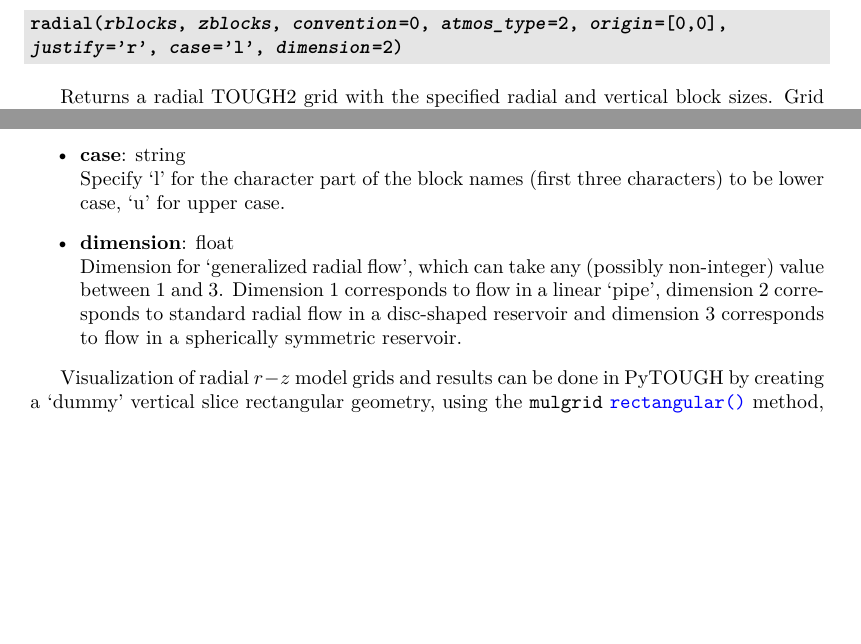
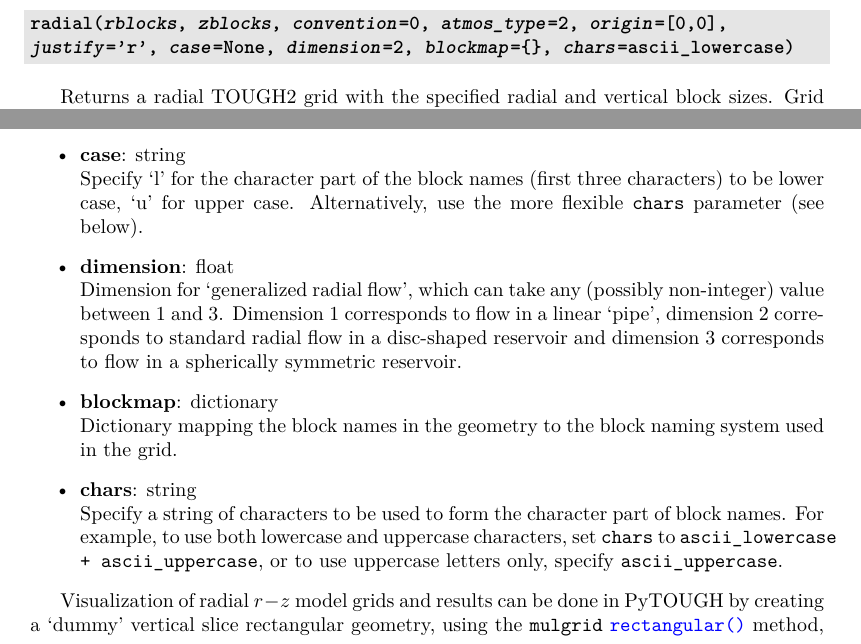
Before and after one commit to acroucher/PyTOUGH, a LaTeX thesis (doc/PyTOUGH-guide.tex, which reads doc/t2grids.tex): two parts of page 60 of 125, joined at a grey line, cut so that both start at the same text, the shorter picture padded with empty space. Compiled offline with pdfLaTeX; a missing bibliography style is replaced by a similar one.

Commit message:
Allowed use of the chars parameter in t2grid radial() method, and changed case parameter implementation to use chars

```diff
--- a/doc/t2grids.tex
+++ b/doc/t2grids.tex
@@ -381,7 +381,7 @@
 
 \begin{snugshade}
 \subsubsection{\texttt{radial(\emph{rblocks}, \emph{zblocks}, \emph{convention}=0, \emph{atmos\_type}=2, \emph{origin}=[0,0],\\
-    \emph{justify}='r', \emph{case}='l', \emph{dimension}=2)}}
+    \emph{justify}='r', \emph{case}=None, \emph{dimension}=2, \emph{blockmap}=\{\}, \emph{chars}=ascii\_lowercase)}}
 \end{snugshade}
 \label{sec:t2grid:radial}
 \index{TOUGH2 grids!creating!radial}
@@ -403,9 +403,13 @@
 \item \textbf{justify}: string\\
   Specify `r' for the character part of the block names (first three characters) to be right-justified, `l' for left-justified.
 \item \textbf{case}: string\\
-  Specify `l' for the character part of the block names (first three characters) to be lower case, `u' for upper case.
+  Specify `l' for the character part of the block names (first three characters) to be lower case, `u' for upper case. Alternatively, use the more flexible \texttt{chars} parameter (see below).
 \item \textbf{dimension}: float\\
   Dimension for `generalized radial flow', which can take any (possibly non-integer) value between 1 and 3.  Dimension 1 corresponds to flow in a linear `pipe', dimension 2 corresponds to standard radial flow in a disc-shaped reservoir and dimension 3 corresponds to flow in a spherically symmetric reservoir.
+\item \textbf{blockmap}: dictionary\\
+  Dictionary mapping the block names in the geometry to the block naming system used in the grid.
+\item \textbf{chars}: string\\
+  Specify a string of characters to be used to form the character part of block names.  For example, to use both lowercase and uppercase characters, set \texttt{chars} to \texttt{ascii\_lowercase + ascii\_uppercase}, or to use uppercase letters only, specify \texttt{ascii\_uppercase}.
 \end{itemize}
 
 Visualization of radial $r-z$ model grids and results can be done in PyTOUGH by creating a `dummy' vertical slice rectangular geometry, using the \texttt{mulgrid} \hyperref[sec:mulgrid:rectangular]{\texttt{rectangular()}} method, using its $x$ direction for radius (and having only one block in the $y$ direction - which is not used).  The \hyperref[sec:mulgrid:slice_plot]{\texttt{slice\_plot()}} method can then be used to plot results.
```
Also changed, not shown: doc/PyTOUGH-guide.pdf, 1 other file.
